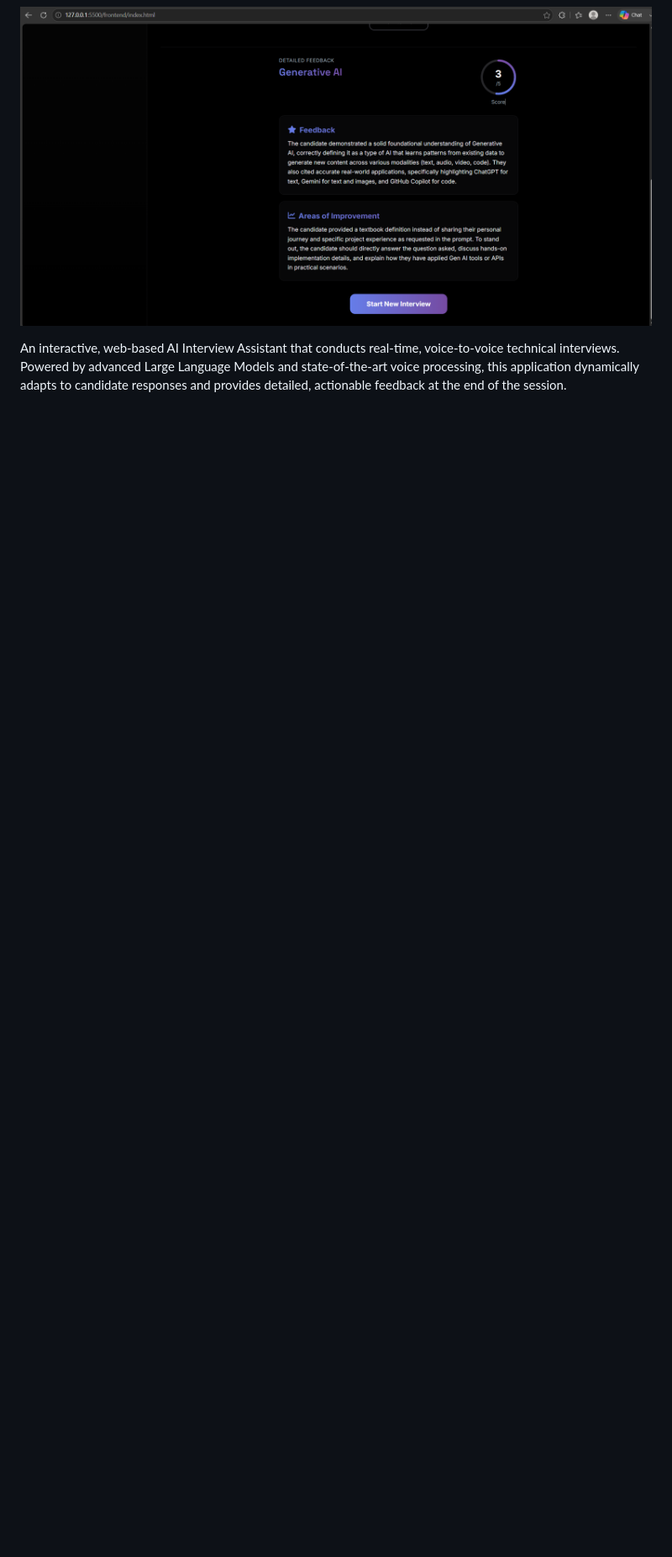
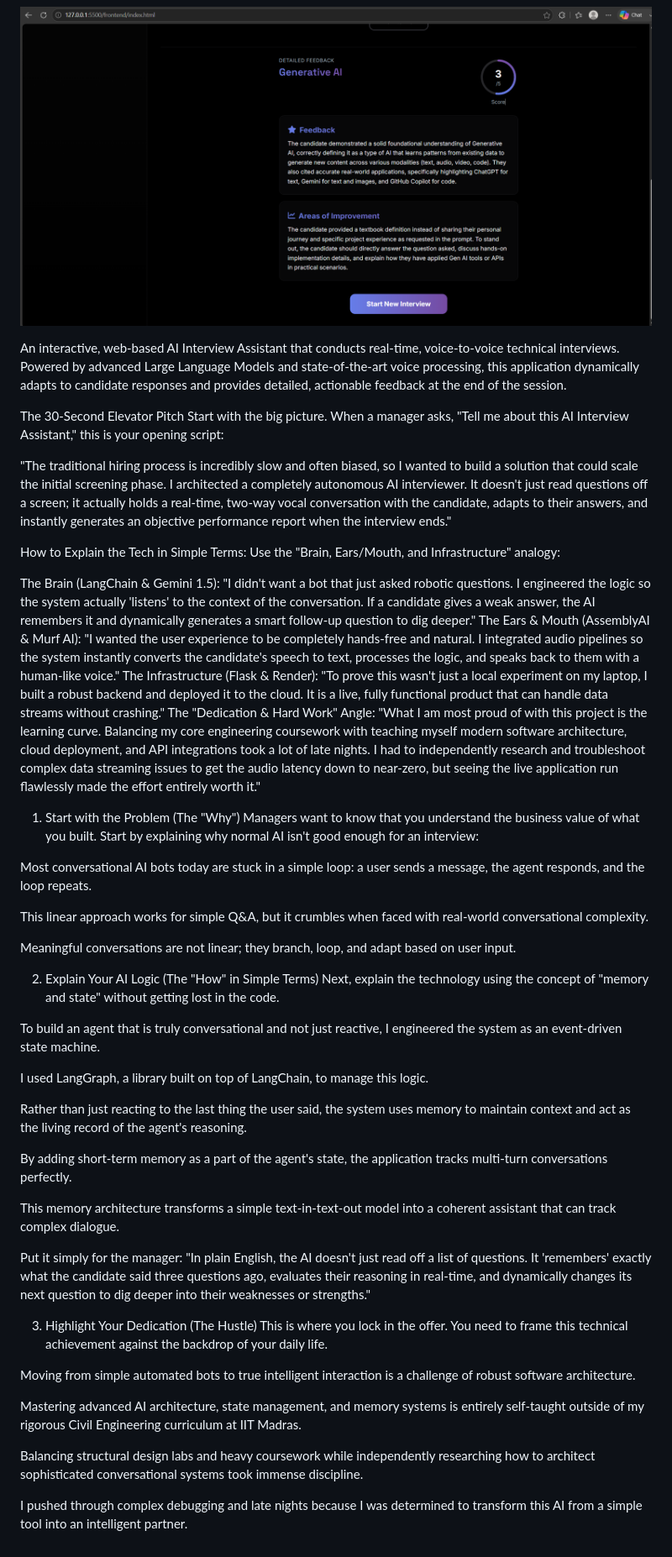
Before and after one commit to Surya-Teja-PS/Ai-Interview-Assistant, a Markdown page: README.md, the part around the change. Shown at 84% size. Drawn GitHub-style; blank space fills up the shorter version.

```diff
--- a/README.md
+++ b/README.md
@@ -77,3 +77,51 @@ After 5 questions, the interview will conclude. Click Get Feedback to receive yo
 ![Feedback Screen](Screenshot%202026-07-29%20162603.png)
 
 An interactive, web-based AI Interview Assistant that conducts real-time, voice-to-voice technical interviews. Powered by advanced Large Language Models and state-of-the-art voice processing, this application dynamically adapts to candidate responses and provides detailed, actionable feedback at the end of the session.
+
+The 30-Second Elevator Pitch
+Start with the big picture. When a manager asks, "Tell me about this AI Interview Assistant," this is your opening script:
+
+"The traditional hiring process is incredibly slow and often biased, so I wanted to build a solution that could scale the initial screening phase. I architected a completely autonomous AI interviewer. It doesn't just read questions off a screen; it actually holds a real-time, two-way vocal conversation with the candidate, adapts to their answers, and instantly generates an objective performance report when the interview ends."
+
+How to Explain the Tech in Simple Terms:
+Use the "Brain, Ears/Mouth, and Infrastructure" analogy:
+
+The Brain (LangChain & Gemini 1.5): "I didn't want a bot that just asked robotic questions. I engineered the logic so the system actually 'listens' to the context of the conversation. If a candidate gives a weak answer, the AI remembers it and dynamically generates a smart follow-up question to dig deeper."
+The Ears & Mouth (AssemblyAI & Murf AI): "I wanted the user experience to be completely hands-free and natural. I integrated audio pipelines so the system instantly converts the candidate's speech to text, processes the logic, and speaks back to them with a human-like voice."
+The Infrastructure (Flask & Render): "To prove this wasn't just a local experiment on my laptop, I built a robust backend and deployed it to the cloud. It is a live, fully functional product that can handle data streams without crashing."
+The "Dedication & Hard Work" Angle:
+"What I am most proud of with this project is the learning curve. Balancing my core engineering coursework with teaching myself modern software architecture, cloud deployment, and API integrations took a lot of late nights. I had to independently research and troubleshoot complex data streaming issues to get the audio latency down to near-zero, but seeing the live application run flawlessly made the effort entirely worth it."
+1. Start with the Problem (The "Why")
+Managers want to know that you understand the business value of what you built. Start by explaining why normal AI isn't good enough for an interview:
+
+Most conversational AI bots today are stuck in a simple loop: a user sends a message, the agent responds, and the loop repeats.
+
+This linear approach works for simple Q&A, but it crumbles when faced with real-world conversational complexity.
+
+Meaningful conversations are not linear; they branch, loop, and adapt based on user input.
+
+2. Explain Your AI Logic (The "How" in Simple Terms)
+Next, explain the technology using the concept of "memory and state" without getting lost in the code.
+
+To build an agent that is truly conversational and not just reactive, I engineered the system as an event-driven state machine.
+
+I used LangGraph, a library built on top of LangChain, to manage this logic.
+
+Rather than just reacting to the last thing the user said, the system uses memory to maintain context and act as the living record of the agent's reasoning.
+
+By adding short-term memory as a part of the agent's state, the application tracks multi-turn conversations perfectly.
+
+This memory architecture transforms a simple text-in-text-out model into a coherent assistant that can track complex dialogue.
+
+Put it simply for the manager: "In plain English, the AI doesn't just read off a list of questions. It 'remembers' exactly what the candidate said three questions ago, evaluates their reasoning in real-time, and dynamically changes its next question to dig deeper into their weaknesses or strengths."
+
+3. Highlight Your Dedication (The Hustle)
+This is where you lock in the offer. You need to frame this technical achievement against the backdrop of your daily life.
+
+Moving from simple automated bots to true intelligent interaction is a challenge of robust software architecture.
+
+Mastering advanced AI architecture, state management, and memory systems is entirely self-taught outside of my rigorous Civil Engineering curriculum at IIT Madras.
+
+Balancing structural design labs and heavy coursework while independently researching how to architect sophisticated conversational systems took immense discipline.
+
+I pushed through complex debugging and late nights because I was determined to transform this AI from a simple tool into an intelligent partner.
```
